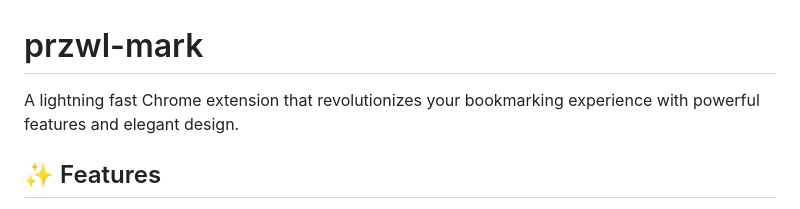
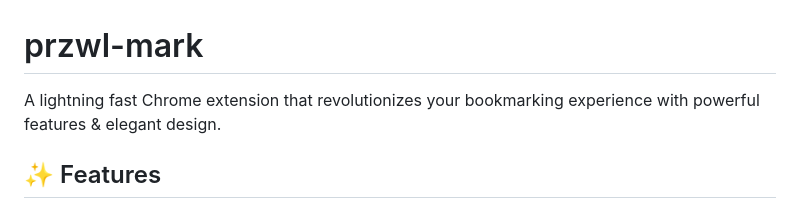
Before and after one commit to prazwal-bns/przwl-mark, a Markdown page: README.md, the part around the change. GitHub-like rendering.

```diff
--- a/README.md
+++ b/README.md
@@ -1,6 +1,6 @@
 # przwl-mark
 
-A lightning fast Chrome extension that revolutionizes your bookmarking experience with powerful features and elegant design.
+A lightning fast Chrome extension that revolutionizes your bookmarking experience with powerful features & elegant design.
 
 ## ✨ Features
 
```
